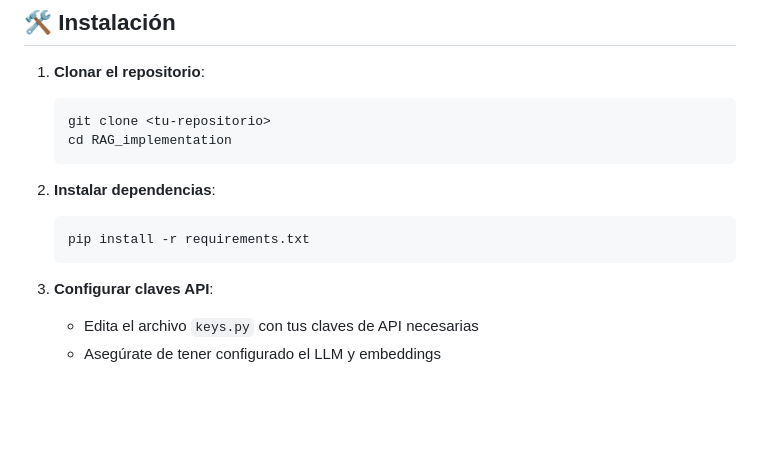
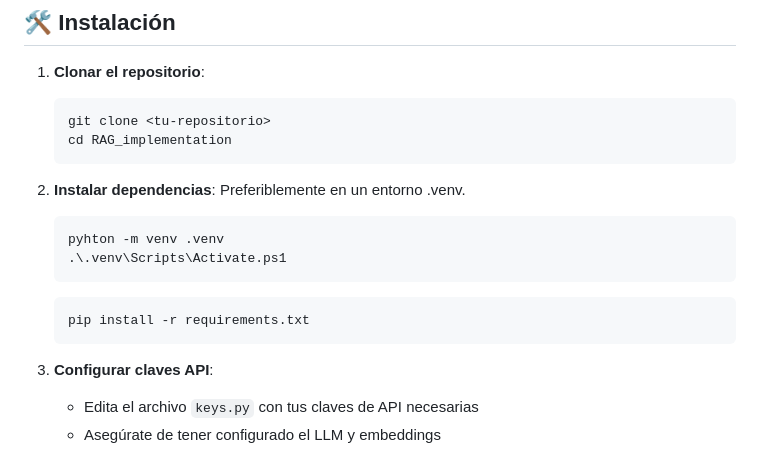
Before and after one commit to AlejandroCarrasco22/RAG_nutricionFitness, a Markdown page: README.md, the part around the change. GitHub-like rendering; blank space fills up the shorter version.

````diff
--- a/README.md
+++ b/README.md
@@ -34,12 +34,18 @@ Un chatbot inteligente especializado en nutrición, suplementación deportiva y
    cd RAG_implementation
    ```
 
+
 2. **Instalar dependencias**:
+   Preferiblemente en un entorno .venv.
+   ```bash
+   pyhton -m venv .venv
+   .\.venv\Scripts\Activate.ps1
+   ```
    ```bash
    pip install -r requirements.txt
    ```
 
-3. **Configurar claves API**:
+4. **Configurar claves API**:
    - Edita el archivo `keys.py` con tus claves de API necesarias
    - Asegúrate de tener configurado el LLM y embeddings
 
````
